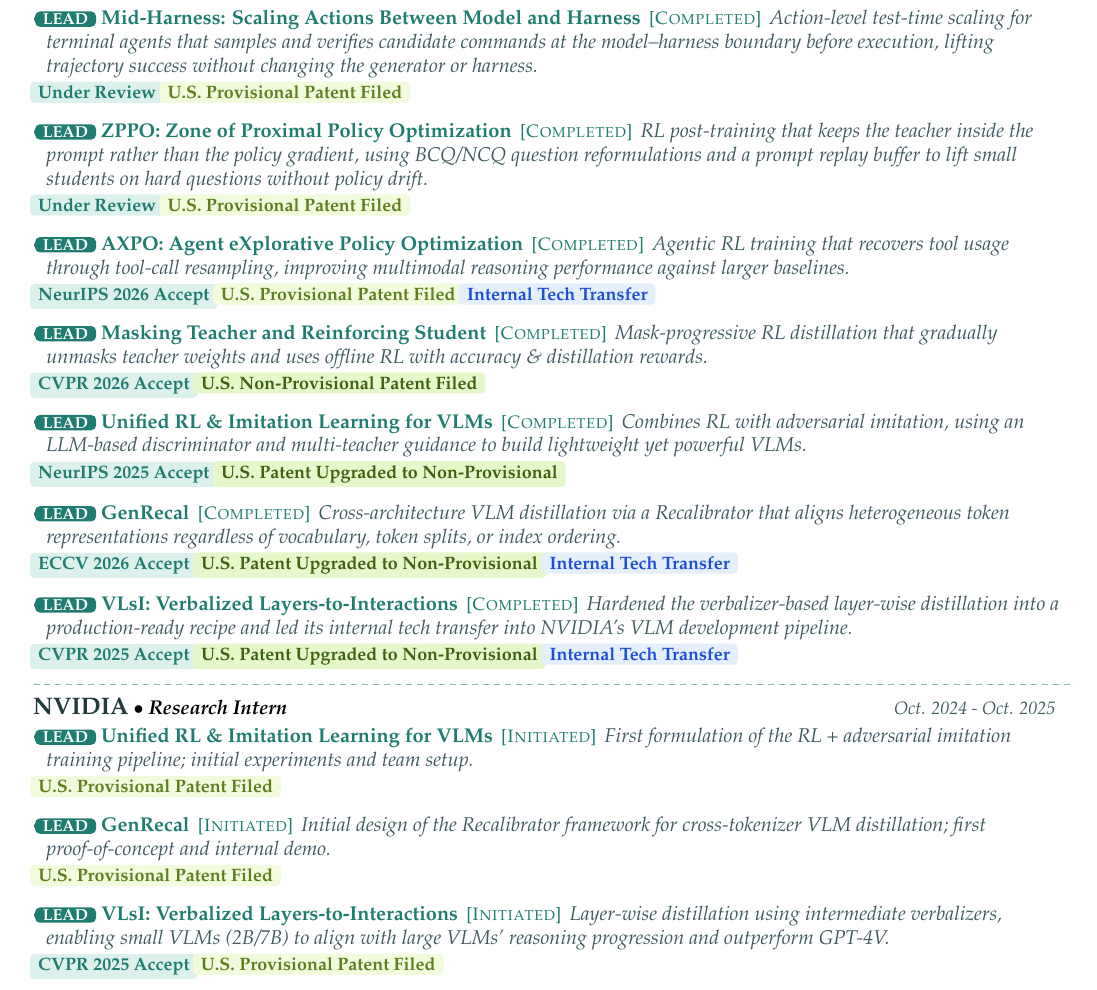
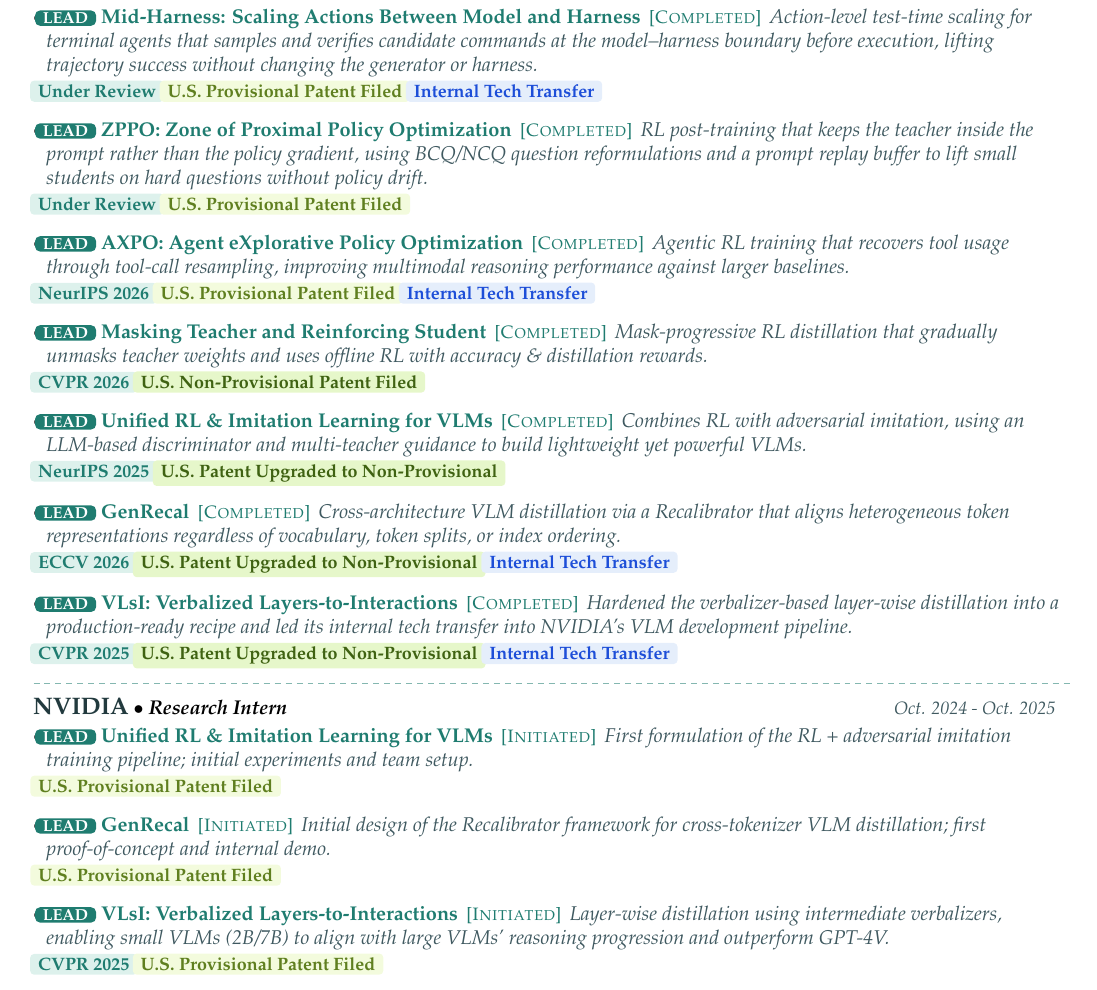
Before and after one commit to ByungKwanLee/ByungKwanLee-CV, a LaTeX document (main.tex): part of page 1 of 5, cut so that both start at the same text. Compiled offline with pdfLaTeX.

Commit message:
Add tech transfer to Mid-Harness and drop Accept from venue badges

```diff
--- a/main.tex
+++ b/main.tex
@@ -314,21 +314,21 @@
       {NVIDIA}{Research Scientist}{Oct. 2025 - Current}
       \resumeItemListStart
       \item \leadRole{LEAD}~\href{https://byungkwanlee.github.io/MidHarness-page/}{\textbf{Mid-Harness: Scaling Actions Between Model and Harness}} \,{\footnotesize\color{accentDark}[\textsc{Completed}]}\, \textit{\color{mutedGray}\small Action-level test-time scaling for terminal agents that samples and verifies candidate commands at the model--harness boundary before execution, lifting trajectory success without changing the generator or harness.}
-        \\[0.4mm]\hspace*{-1mm}\reviewbadge{Under Review}~\provisionalbadge{U.S. Provisional Patent Filed}        \vspace{1.2mm}
+        \\[0.4mm]\hspace*{-1mm}\reviewbadge{Under Review}~\provisionalbadge{U.S. Provisional Patent Filed}~\techbadge{Internal Tech Transfer}        \vspace{1.2mm}
       \item \leadRole{LEAD}~\href{https://byungkwanlee.github.io/ZPPO-page/}{\textbf{ZPPO: Zone of Proximal Policy Optimization}} \,{\footnotesize\color{accentDark}[\textsc{Completed}]}\, \textit{\color{mutedGray}\small RL post-training that keeps the teacher inside the prompt rather than the policy gradient, using BCQ/NCQ question reformulations and a prompt replay buffer to lift small students on hard questions without policy drift.}
         \\[0.4mm]\hspace*{-1mm}\reviewbadge{Under Review}~\provisionalbadge{U.S. Provisional Patent Filed}        \vspace{1.2mm}
       \item \leadRole{LEAD}~\href{https://byungkwanlee.github.io/AXPO-page/}{\textbf{AXPO: Agent eXplorative Policy Optimization}} \,{\footnotesize\color{accentDark}[\textsc{Completed}]}\, \textit{\color{mutedGray}\small Agentic RL training that recovers tool usage through tool-call resampling, improving multimodal reasoning performance against larger baselines.}
-        \\[0.4mm]\hspace*{-1mm}\venuebadge{NeurIPS 2026 Accept}~\provisionalbadge{U.S. Provisional Patent Filed}~\techbadge{Internal Tech Transfer}
+        \\[0.4mm]\hspace*{-1mm}\venuebadge{NeurIPS 2026}~\provisionalbadge{U.S. Provisional Patent Filed}~\techbadge{Internal Tech Transfer}
         \vspace{1.2mm}
       \item \leadRole{LEAD}~\href{https://www.arxiv.org/abs/2512.22238}{\textbf{Masking Teacher and Reinforcing Student}} \,{\footnotesize\color{accentDark}[\textsc{Completed}]}\, \textit{\color{mutedGray}\small Mask-progressive RL distillation that gradually unmasks teacher weights and uses offline RL with accuracy \& distillation rewards.}
-        \\[0.4mm]\hspace*{-1mm}\venuebadge{CVPR 2026 Accept}~\patentbadge{U.S. Non-Provisional Patent Filed}        \vspace{1.2mm}
+        \\[0.4mm]\hspace*{-1mm}\venuebadge{CVPR 2026}~\patentbadge{U.S. Non-Provisional Patent Filed}        \vspace{1.2mm}
       \item \leadRole{LEAD}~\href{https://byungkwanlee.github.io/RIL-page/}{\textbf{Unified RL \& Imitation Learning for VLMs}} \,{\footnotesize\color{accentDark}[\textsc{Completed}]}\, \textit{\color{mutedGray}\small Combines RL with adversarial imitation, using an LLM-based discriminator and multi-teacher guidance to build lightweight yet powerful VLMs.}
-        \\[0.4mm]\hspace*{-1mm}\venuebadge{NeurIPS 2025 Accept}~\patentbadge{U.S. Patent Upgraded to Non-Provisional}        \vspace{1.2mm}
+        \\[0.4mm]\hspace*{-1mm}\venuebadge{NeurIPS 2025}~\patentbadge{U.S. Patent Upgraded to Non-Provisional}        \vspace{1.2mm}
       \item \leadRole{LEAD}~\href{https://byungkwanlee.github.io/GenRecal-page/}{\textbf{GenRecal}} \,{\footnotesize\color{accentDark}[\textsc{Completed}]}\, \textit{\color{mutedGray}\small Cross-architecture VLM distillation via a Recalibrator that aligns heterogeneous token representations regardless of vocabulary, token splits, or index ordering.}
-        \\[0.4mm]\hspace*{-1mm}\venuebadge{ECCV 2026 Accept}~\patentbadge{U.S. Patent Upgraded to Non-Provisional}~\techbadge{Internal Tech Transfer}
+        \\[0.4mm]\hspace*{-1mm}\venuebadge{ECCV 2026}~\patentbadge{U.S. Patent Upgraded to Non-Provisional}~\techbadge{Internal Tech Transfer}
         \vspace{1.2mm}
       \item \leadRole{LEAD}~\href{https://byungkwanlee.github.io/VLsI-page/}{\textbf{VLsI: Verbalized Layers-to-Interactions}} \,{\footnotesize\color{accentDark}[\textsc{Completed}]}\, \textit{\color{mutedGray}\small Hardened the verbalizer-based layer-wise distillation into a production-ready recipe and led its internal tech transfer into NVIDIA's VLM development pipeline.}
-        \\[0.4mm]\hspace*{-1mm}\venuebadge{CVPR 2025 Accept}~\patentbadge{U.S. Patent Upgraded to Non-Provisional}~\techbadge{Internal Tech Transfer}
+        \\[0.4mm]\hspace*{-1mm}\venuebadge{CVPR 2025}~\patentbadge{U.S. Patent Upgraded to Non-Provisional}~\techbadge{Internal Tech Transfer}
       \resumeItemListEnd
     \dashedDivider
     \resumeSubheading
@@ -340,7 +340,7 @@
       \item \leadRole{LEAD}~\href{https://byungkwanlee.github.io/GenRecal-page/}{\textbf{GenRecal}} \,{\footnotesize\color{accentDark}[\textsc{Initiated}]}\, \textit{\color{mutedGray}\small Initial design of the Recalibrator framework for cross-tokenizer VLM distillation; first proof-of-concept and internal demo.}
         \\[0.4mm]\hspace*{-1mm}\provisionalbadge{U.S. Provisional Patent Filed}        \vspace{1.2mm}
       \item \leadRole{LEAD}~\href{https://byungkwanlee.github.io/VLsI-page/}{\textbf{VLsI: Verbalized Layers-to-Interactions}} \,{\footnotesize\color{accentDark}[\textsc{Initiated}]}\, \textit{\color{mutedGray}\small Layer-wise distillation using intermediate verbalizers, enabling small VLMs (2B/7B) to align with large VLMs' reasoning progression and outperform GPT-4V.}
-        \\[0.4mm]\hspace*{-1mm}\venuebadge{CVPR 2025 Accept}~\provisionalbadge{U.S. Provisional Patent Filed}      \resumeItemListEnd
+        \\[0.4mm]\hspace*{-1mm}\venuebadge{CVPR 2025}~\provisionalbadge{U.S. Provisional Patent Filed}      \resumeItemListEnd
   \resumeSubHeadingListEnd
 \vspace{-6mm}
 
```
Also changed, not shown: 1 other file.
